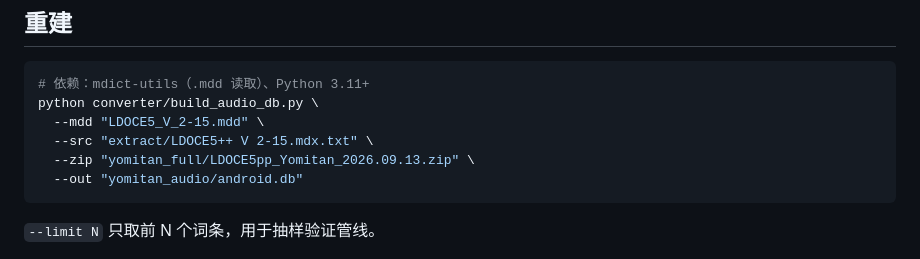
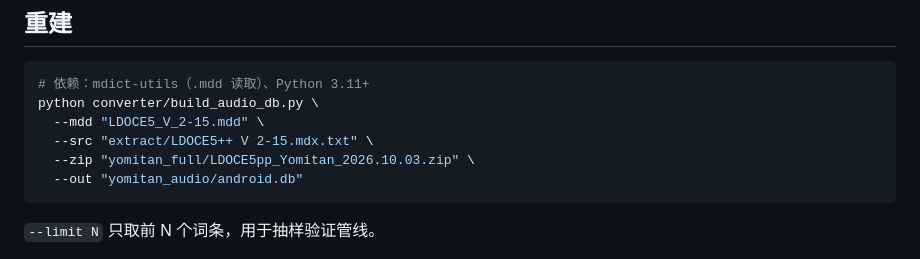
Before and after one commit to zitons/LDOCE5pp-EnCn-for-Yomitan, a Markdown page: AUDIO.md, the part around the change. GitHub-like rendering.

````diff
--- a/AUDIO.md
+++ b/AUDIO.md
@@ -98,7 +98,7 @@ CREATE TABLE android (          -- Hoshi: loadAudio()
 python converter/build_audio_db.py \
   --mdd "LDOCE5_V_2-15.mdd" \
   --src "extract/LDOCE5++ V 2-15.mdx.txt" \
-  --zip "yomitan_full/LDOCE5pp_Yomitan_2026.09.13.zip" \
+  --zip "yomitan_full/LDOCE5pp_Yomitan_2026.10.03.zip" \
   --out "yomitan_audio/android.db"
 ```
 
````
Also changed, not shown: HANDOVER.md (+6 -0 lines), README.md (+2 -2 lines).
